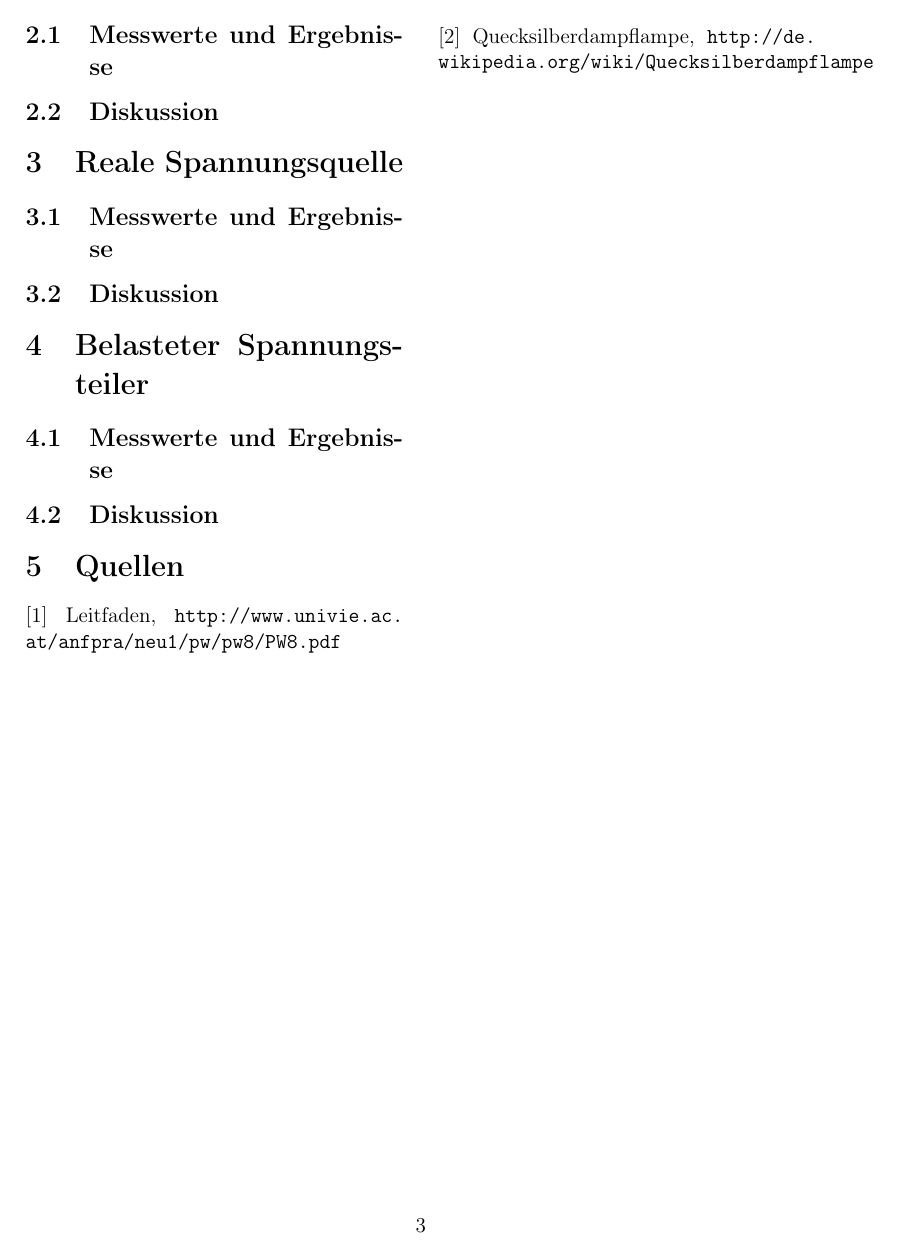
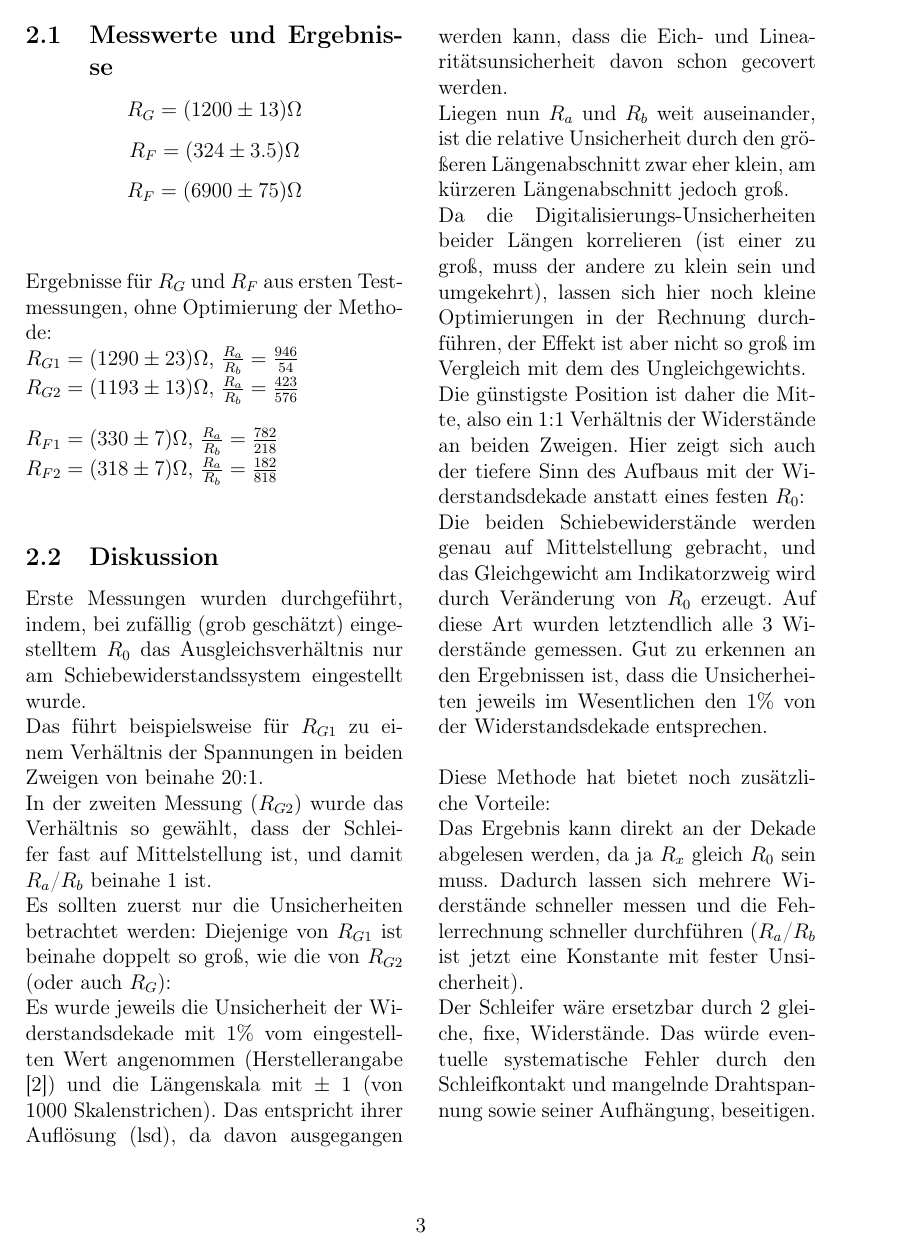
Before and after one commit to blackandcold/Phy-WS2013-Praktikum-1, a LaTeX document (Anfpra9/Prot_PW9.tex): page 3 of 3 before the commit and page 3 of 4 after it. Compiled offline with pdfLaTeX.

Commit message:
kap2 fertig, kap3 in arbeit

```diff
--- a/Anfpra9/Prot_PW9.tex
+++ b/Anfpra9/Prot_PW9.tex
@@ -218,4 +218,34 @@ Es ist dabei eigentlich nicht notwendig, die Widerstandsdekade anders einzustell
 
 \subsection{Messwerte und Ergebnisse}
 
+
+$$R_G = (1200 \pm 13) \Omega$$
+$$R_F = (324 \pm 3.5) \Omega$$
+$$R_F = (6900 \pm 75) \Omega$$
+\\
+
+\noindent Ergebnisse für $R_G$ und $R_F$ aus ersten Testmessungen, ohne Optimierung der Methode:
+\\
+$R_{G1} = (1290 \pm 23) \Omega$, $\frac{R_a}{R_b}=\frac{946}{54}$\\
+$R_{G2} = (1193\pm 13) \Omega$, $\frac{R_a}{R_b}=\frac{423}{576}$\\
+\\
+$R_{F1} = (330 \pm 7) \Omega$, $\frac{R_a}{R_b}=\frac{782}{218}$\\
+$R_{F2} = (318\pm 7) \Omega$, $\frac{R_a}{R_b}=\frac{182}{818}$\\
+
 \subsection{Diskussion}
+
+Erste Messungen wurden durchgeführt, indem, bei zufällig (grob geschätzt) eingestelltem $R_0$ das Ausgleichsverhältnis nur am Schiebewiderstandssystem eingestellt wurde.\\
+Das führt beispielsweise für $R_{G1}$ zu einem Verhältnis der Spannungen in beiden Zweigen von beinahe 20:1.\\
+In der zweiten Messung ($R_{G2}$) wurde das Verhältnis so gewählt, dass der Schleifer fast auf Mittelstellung ist, und damit $R_a$/$R_b$ beinahe 1 ist.\\
+Es sollten zuerst nur die Unsicherheiten betrachtet werden: Diejenige von $R_{G1}$ ist beinahe doppelt so groß, wie die von $R_{G2}$ (oder auch $R_G$):\\
+Es wurde jeweils die Unsicherheit der Widerstandsdekade mit 1\% vom eingestellten Wert angenommen (Herstellerangabe [2]) und die Längenskala mit $\pm$ 1 (von 1000 Skalenstrichen). Das entspricht ihrer Auflösung (lsd), da davon ausgegangen werden kann, dass die Eich- und Linearitätsunsicherheit davon schon gecovert werden.\\
+Liegen nun $R_a$ und $R_b$ weit auseinander, ist die relative Unsicherheit durch den größeren Längenabschnitt zwar eher klein, am kürzeren Längenabschnitt jedoch groß.\\
+Da die Digitalisierungs-Unsicherheiten beider Längen korrelieren (ist einer zu groß, muss der andere zu klein sein und umgekehrt), lassen sich hier noch kleine Optimierungen in der Rechnung durchführen, der Effekt ist aber nicht so groß im Vergleich mit dem des Ungleichgewichts.\\
+Die günstigste Position ist daher die Mitte, also ein 1:1 Verhältnis der Widerstände an beiden Zweigen. Hier zeigt sich auch der tiefere Sinn des Aufbaus mit der Widerstandsdekade anstatt eines festen $R_0$:
+\\
+Die beiden Schiebewiderstände werden genau auf Mittelstellung gebracht, und das Gleichgewicht am Indikatorzweig wird durch Veränderung von $R_0$ erzeugt. Auf diese Art wurden letztendlich alle 3 Widerstände gemessen. Gut zu erkennen an den Ergebnissen ist, dass die Unsicherheiten jeweils im Wesentlichen den 1\% von der Widerstandsdekade entsprechen.
+\\
+\\
+Diese Methode hat bietet noch zusätzliche Vorteile:\\
+Das Ergebnis kann direkt an der Dekade abgelesen werden, da ja $R_x$ gleich $R_0$ sein muss. Dadurch lassen sich mehrere Widerstände schneller messen und die Fehlerrechnung schneller durchführen ($R_a$/$R_b$ ist jetzt eine Konstante mit fester Unsicherheit).\\
+Der Schleifer wäre ersetzbar durch 2 gleiche, fixe, Widerstände. Das würde eventuelle systematische Fehler durch den Schleifkontakt und mangelnde Drahtspannung sowie seiner Aufhängung, beseitigen.\\
@@ -242,7 +296,7 @@ Es ist dabei eigentlich nicht notwendig, die Widerstandsdekade anders einzustell
 
 \section{Quellen}
 $[1]$ Leitfaden, \url{http://www.univie.ac.at/anfpra/neu1/pw/pw8/PW8.pdf}\\
-$[2]$ Quecksilberdampflampe, \url{http://de.wikipedia.org/wiki/Quecksilberdampflampe}\\
+$[2]$ Widerstandsdekade Cosinus R1-3000, \url{http://www.farnell.com/datasheets/13334.pdf}\\
 %$[2]$
 
 \end{multicols}
```
Also changed, not shown: Anfpra9/data/pat_calcs.txt (added, +17 -0 lines), Anfpra9/Figure/innenwiderstand_schaltskizze.png (added), Anfpra9/Prot_PW9.tex (26 more changed lines).
